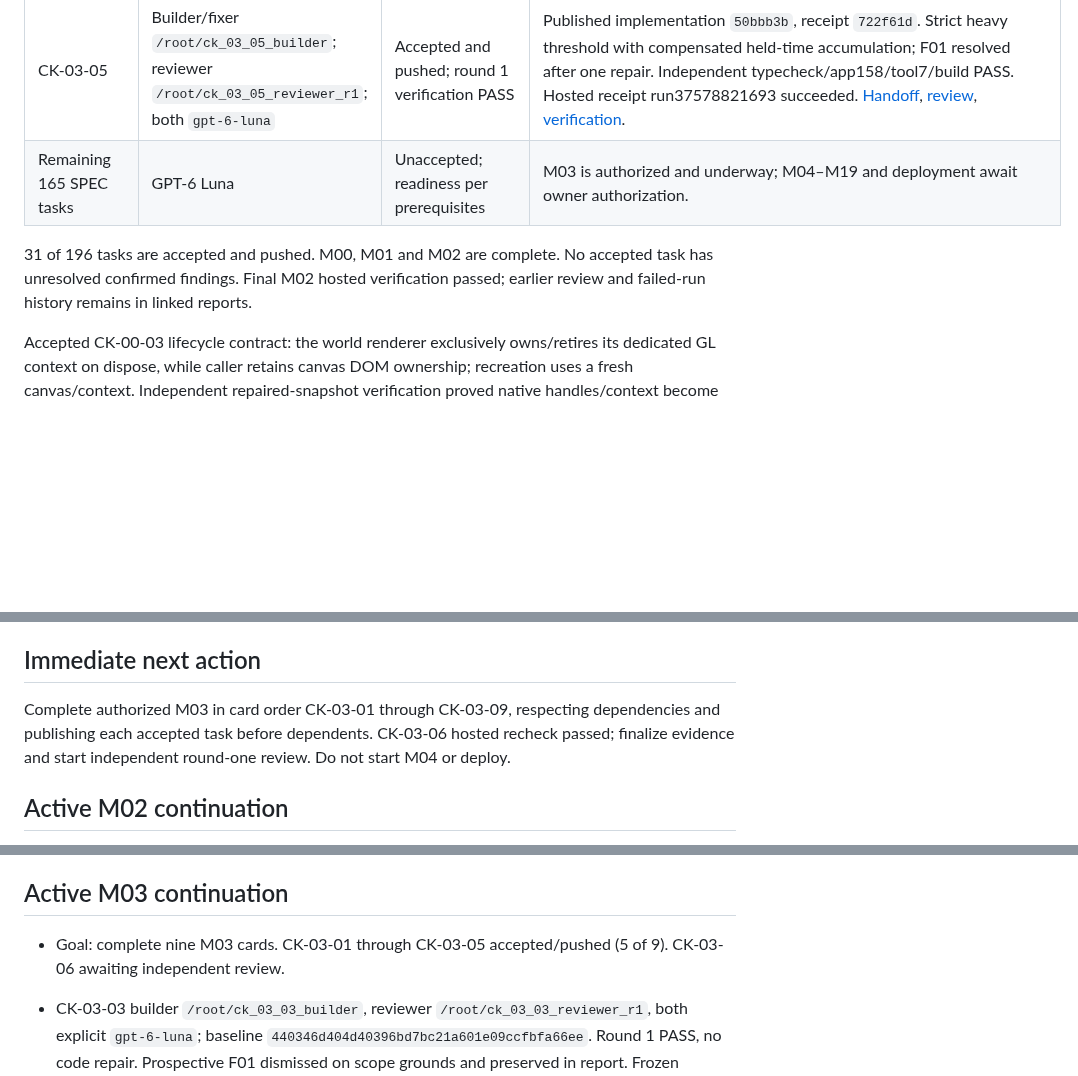
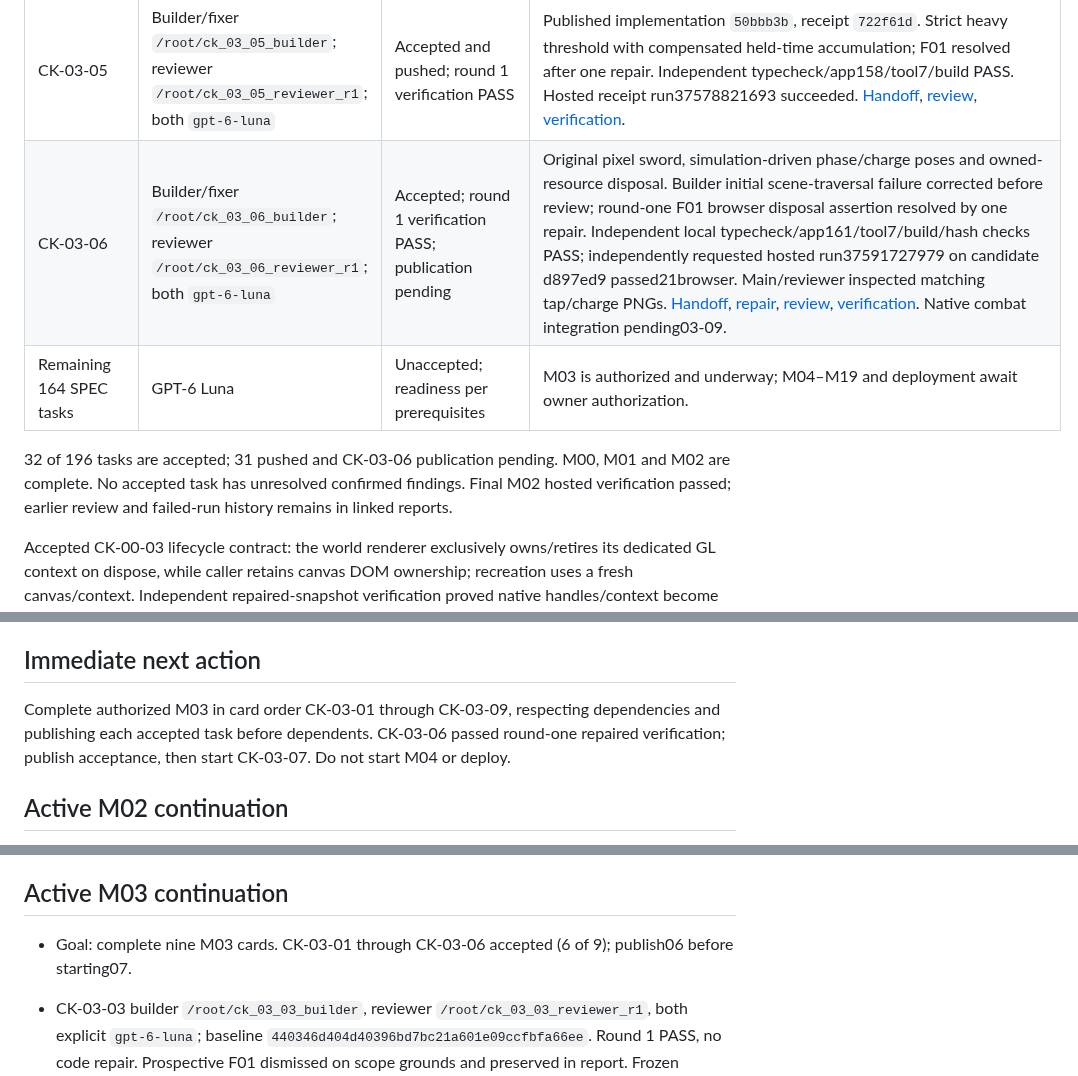
Before and after one commit to Guna210/CryptKeep, a Markdown page: CONTEXT.md, 3 parts joined by grey strips. GitHub-like rendering; blank space fills up the shorter version.

Commit message:
CK-03-06: accept reviewed pixel sword viewmodel and animation

```diff
--- a/CONTEXT.md
+++ b/CONTEXT.md
@@ -98,9 +98,10 @@ CryptKeep is a first-person dungeon crawler with pixelated art.
 | CK-03-03 | Builder `/root/ck_03_03_builder`; reviewer `/root/ck_03_03_reviewer_r1`; both `gpt-6-luna` | Accepted and pushed; round 1 PASS | Published `dd797f9` through GitHub connector; actual remote/local/tracking matched, clean. Generic sword-only update/cancel and typed active-hit dispatch; shared-stamina commitment IDs prevent duplicate charges, accepted costs reset regen, cancellation precedes fresh ordered edges. Independent typecheck/app142/tool7/build PASS; four hashes matched, no repairs. Prospective F01 malformed unsafe-cast requests dismissed as outside trusted typed adapter; physical damage validation belongs resolver. [Handoff](progress/CK-03-03.md), [review](reviews/CK-03-03/round-1.md). |
 | CK-03-04 | Builder `/root/ck_03_04_builder`; reviewer `/root/ck_03_04_reviewer_r1`; both `gpt-6-luna` | Accepted and pushed; round 1 PASS | Published `b297956` via GitHub connector; actual remote/local/tracking matched, clean. Real immutable sword adapter: anticipation on press, release-only light18/10, windup0.06/active0.12/recovery0.30 seconds, active-onset request once, time carry, no held auto-fire and cancellation without refund/release. Independent typecheck/app151/tool7/build PASS; three frozen hashes matched, no findings/repairs. Longholds temporarily light until CK-03-05; render/input integration pending. [Handoff](progress/CK-03-04.md), [review](reviews/CK-03-04/round-1.md). |
 | CK-03-05 | Builder/fixer `/root/ck_03_05_builder`; reviewer `/root/ck_03_05_reviewer_r1`; both `gpt-6-luna` | Accepted and pushed; round 1 verification PASS | Published implementation `50bbb3b`, receipt `722f61d`. Strict heavy threshold with compensated held-time accumulation; F01 resolved after one repair. Independent typecheck/app158/tool7/build PASS. Hosted receipt run37578821693 succeeded. [Handoff](progress/CK-03-05.md), [review](reviews/CK-03-05/round-1.md), [verification](reviews/CK-03-05/round-1-verification.md). |
-| Remaining 165 SPEC tasks | GPT-6 Luna | Unaccepted; readiness per prerequisites | M03 is authorized and underway; M04–M19 and deployment await owner authorization. |
+| CK-03-06 | Builder/fixer `/root/ck_03_06_builder`; reviewer `/root/ck_03_06_reviewer_r1`; both `gpt-6-luna` | Accepted; round 1 verification PASS; publication pending | Original pixel sword, simulation-driven phase/charge poses and owned-resource disposal. Builder initial scene-traversal failure corrected before review; round-one F01 browser disposal assertion resolved by one repair. Independent local typecheck/app161/tool7/build/hash checks PASS; independently requested hosted run37591727979 on candidate d897ed9 passed21browser. Main/reviewer inspected matching tap/charge PNGs. [Handoff](progress/CK-03-06.md), [repair](progress/CK-03-06.round-1-fix.md), [review](reviews/CK-03-06/round-1.md), [verification](reviews/CK-03-06/round-1-verification.md). Native combat integration pending03-09. |
+| Remaining 164 SPEC tasks | GPT-6 Luna | Unaccepted; readiness per prerequisites | M03 is authorized and underway; M04–M19 and deployment await owner authorization. |
 
-31 of 196 tasks are accepted and pushed. M00, M01 and M02 are complete. No accepted task has unresolved confirmed findings. Final M02 hosted verification passed; earlier review and failed-run history remains in linked reports.
+32 of 196 tasks are accepted; 31 pushed and CK-03-06 publication pending. M00, M01 and M02 are complete. No accepted task has unresolved confirmed findings. Final M02 hosted verification passed; earlier review and failed-run history remains in linked reports.
 
 Accepted CK-00-03 lifecycle contract: the world renderer exclusively owns/retires its dedicated GL context on dispose, while caller retains canvas DOM ownership; recreation uses a fresh canvas/context. Independent repaired-snapshot verification proved native handles/context become invalid and healthy recreation keeps one canvas/cleans observers. Same-context reuse was a test-fixture choice, not a SPEC requirement. Finding CK-00-03-R1-F01 is resolved; do not reopen the completed review or reset its counter.
 
@@ -135,7 +136,7 @@ During future implementation, track active tasks and accepted-task summaries her
 
 ## Immediate next action
 
-Complete authorized M03 in card order CK-03-01 through CK-03-09, respecting dependencies and publishing each accepted task before dependents. CK-03-06 hosted recheck passed; finalize evidence and start independent round-one review. Do not start M04 or deploy.
+Complete authorized M03 in card order CK-03-01 through CK-03-09, respecting dependencies and publishing each accepted task before dependents. CK-03-06 passed round-one repaired verification; publish acceptance, then start CK-03-07. Do not start M04 or deploy.
 
 ## Active M02 continuation
 
@@ -146,7 +147,7 @@ Complete authorized M03 in card order CK-03-01 through CK-03-09, respecting depe
 
 ## Active M03 continuation
 
-- Goal: complete nine M03 cards. CK-03-01 through CK-03-05 accepted/pushed (5 of 9). CK-03-06 awaiting independent review.
+- Goal: complete nine M03 cards. CK-03-01 through CK-03-06 accepted (6 of 9); publish06 before starting07.
 - CK-03-03 builder `/root/ck_03_03_builder`, reviewer `/root/ck_03_03_reviewer_r1`, both explicit `gpt-6-luna`; baseline `440346d404d40396bd7bc21a601e09ccfbfa66ee`. Round 1 PASS, no code repair. Prospective F01 dismissed on scope grounds and preserved in report. Frozen `/tmp/cryptkeep-CK-03-03-submission.json`; handoff/review linked above.
 - Upcoming sword values: [M03 combat defaults](decisions/M03-combat-defaults.md), orchestrator-authored. Tap18damage/10stamina; heavy30–54damage/18–30stamina; threshold0.25s/full1.2s, documented windup/active/recovery. Guard/parry remain M10.
 - Hosted receipts succeeded: CK-03-01 [run37575902706](https://github.com/Guna210/CryptKeep/actions/runs/37575902706) on `72d8d7e`; CK-03-02 [run37576989940](https://github.com/Guna210/CryptKeep/actions/runs/37576989940) on `440346d`. These test source-identical receipts, not every later metadata HEAD.
```
Also changed, not shown: other parts of CONTEXT.md (+4 -0 lines), progress/CK-03-06.md (+4 -0 lines), reviews/CK-03-06/round-1-verification.md (added, +55 -0 lines).
